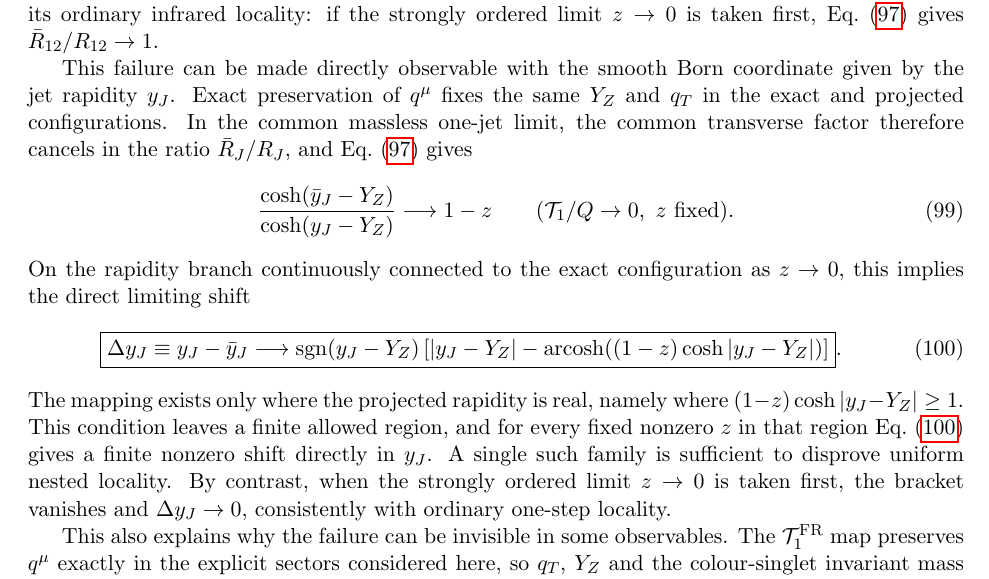
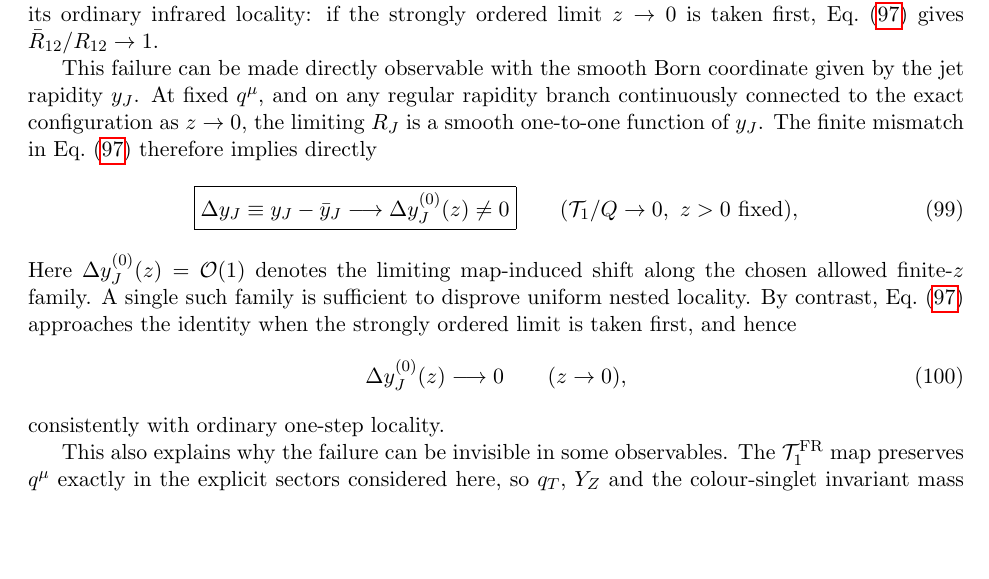
Before and after one commit to alioli/Geneva-Event-Definition, a LaTeX document (main.tex): part of page 21 of 29, cut so that both start at the same text, the shorter picture padded with empty space. Compiled offline with pdfLaTeX.

Commit message:
State finite jet rapidity shift directly

```diff
--- a/main.tex
+++ b/main.tex
@@ -1634,39 +1634,33 @@ ordinary infrared locality: if the strongly ordered limit $z\to0$ is taken first
 Eq.~\eqref{eq:z1j-t1fr-R12-relation} gives $\bar R_{12}/R_{12}\to1$.
 
 This failure can be made directly observable with the smooth Born coordinate given by the jet rapidity $y_J$.
-Exact preservation of $q^\mu$ fixes the same $Y_Z$ and $q_T$ in the exact and projected configurations.  In
-the common massless one-jet limit, the common transverse factor therefore cancels in the ratio
-\(\bar R_J/R_J\), and Eq.~\eqref{eq:z1j-t1fr-R12-relation} gives
-\begin{equation}
-\frac{\cosh(\bar y_J-Y_Z)}{\cosh(y_J-Y_Z)}
-\longrightarrow
-1-z
-\qquad (\mathcal T_1/Q\to0,\ z\text{ fixed}).
-\label{eq:z1j-t1fr-rapidity-relation}
-\end{equation}
-On the rapidity branch continuously connected to the exact configuration as $z\to0$, this implies the direct
-limiting shift
+At fixed $q^\mu$, and on any regular rapidity branch continuously connected to the exact configuration as
+$z\to0$, the limiting $R_J$ is a smooth one-to-one function of $y_J$.  The finite mismatch in
+Eq.~\eqref{eq:z1j-t1fr-R12-relation} therefore implies directly
 \begin{equation}
 \boxed{
 \Delta y_J
 \equiv
 y_J-\bar y_J
 \longrightarrow
-\operatorname{sgn}(y_J-Y_Z)
-\left[
-|y_J-Y_Z|
--
-\operatorname{arcosh}\!\left((1-z)\cosh|y_J-Y_Z|\right)
-\right]
-}.
+\Delta y_J^{(0)}(z)
+\neq0
+}
+\qquad
+(\mathcal T_1/Q\to0,\ z>0\text{ fixed}),
 \label{eq:z1j-t1fr-rapidity-shift}
 \end{equation}
-The mapping exists only where the projected rapidity is real, namely where
-$(1-z)\cosh|y_J-Y_Z|\ge1$.  This condition leaves a finite allowed region, and for every fixed nonzero $z$
-in that region Eq.~\eqref{eq:z1j-t1fr-rapidity-shift} gives a finite nonzero shift directly in $y_J$.  A
-single such family is sufficient to disprove uniform nested locality.  By contrast, when the strongly ordered
-limit $z\to0$ is taken first, the bracket vanishes and $\Delta y_J\to0$, consistently with ordinary one-step
-locality.
+Here \(\Delta y_J^{(0)}(z)=\mathcal O(1)\) denotes the limiting map-induced shift along the chosen allowed
+finite-$z$ family.  A single such family is sufficient to disprove uniform nested locality.  By contrast,
+Eq.~\eqref{eq:z1j-t1fr-R12-relation} approaches the identity when the strongly ordered limit is taken first,
+and hence
+\begin{equation}
+\Delta y_J^{(0)}(z)
+\longrightarrow0
+\qquad (z\to0),
+\label{eq:z1j-t1fr-rapidity-strong-ordering}
+\end{equation}
+consistently with ordinary one-step locality.
 
 This also explains why the failure can be invisible in some observables.  The $\mathcal T_1^{\rm FR}$ map
 preserves $q^\mu$ exactly in the explicit sectors considered here, so $q_T$, $Y_Z$ and the colour-singlet
```
